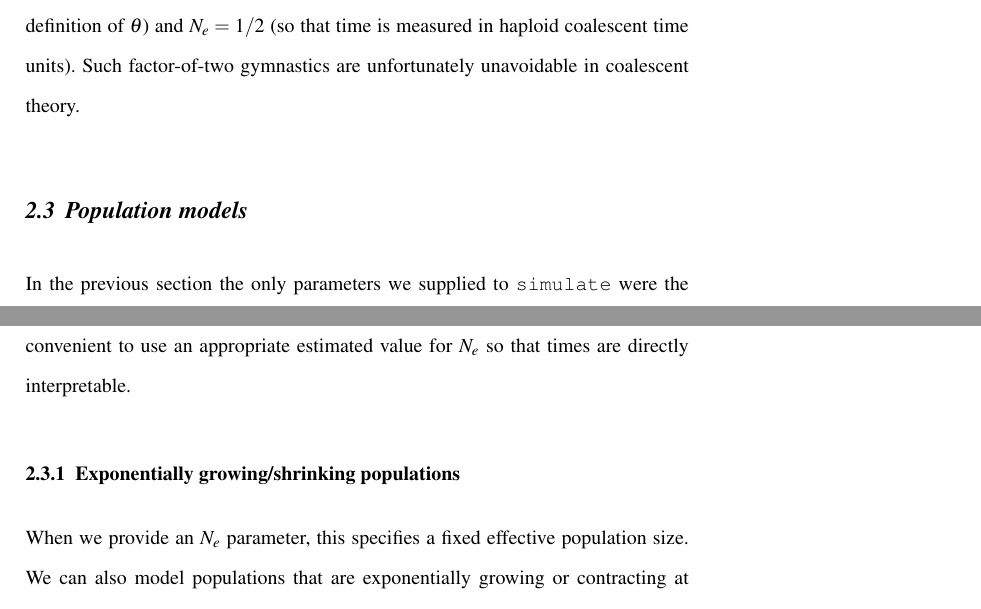
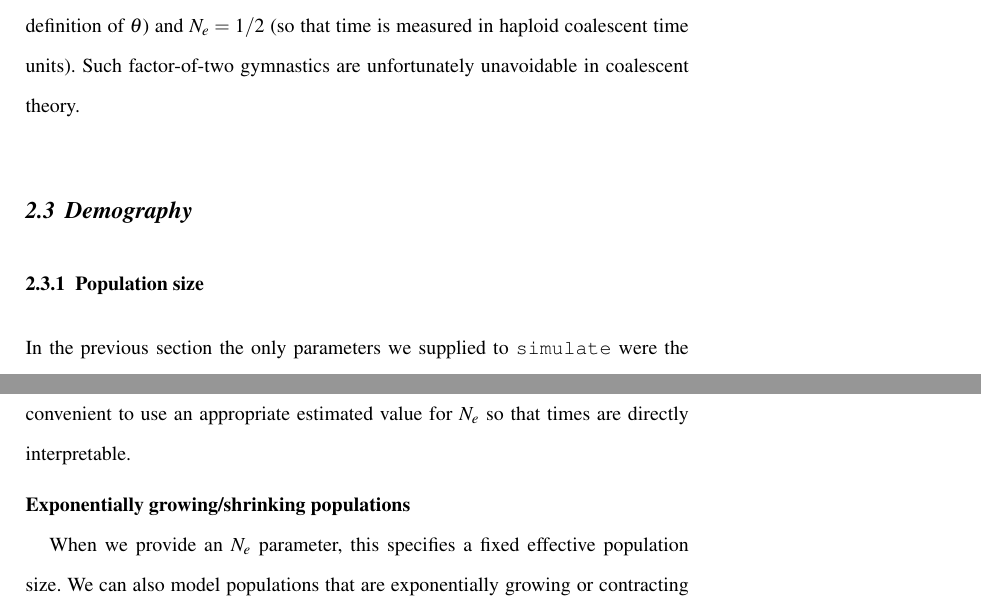
Before and after one commit to jeromekelleher/spg-chapter, a LaTeX document (chapter.tex): two parts of pages 15 and 16 of 68, joined at a grey line, cut so that both start at the same text. Compiled offline with pdfLaTeX.

Commit message:
rename population models to population size and put under demography

```diff
--- a/chapter.tex
+++ b/chapter.tex
@@ -476,8 +476,9 @@ that time is measured in haploid coalescent time units). Such
 factor-of-two gymnastics are unfortunately unavoidable in coalescent
 theory.
 
-
-\subsection{Population models}\label{population-models}
+\subsection{Demography}\label{Demography}
+
+\subsubsection{Population size}\label{population-models}
 
 In the previous section the only parameters we supplied to
 \texttt{simulate} were the \texttt{sample\_size} and
@@ -526,8 +527,8 @@ examples. However, when running simulations of a specific organism and/or popula
 is substantially more convenient to use an appropriate estimated value
 for \(N_e\) so that times are directly interpretable.
 
-\subsubsection{Exponentially growing/shrinking
-populations}\label{exponentially-growingshrinking-populations}
+\runinhead{Exponentially growing/shrinking
+populations}\label{exponentially-growingshrinking-populations} \
 
 When we provide an \(N_e\) parameter, this specifies a fixed effective
 population size. We can also model populations that are exponentially
```
Also changed, not shown: chapter.tex (1 more changed lines).
